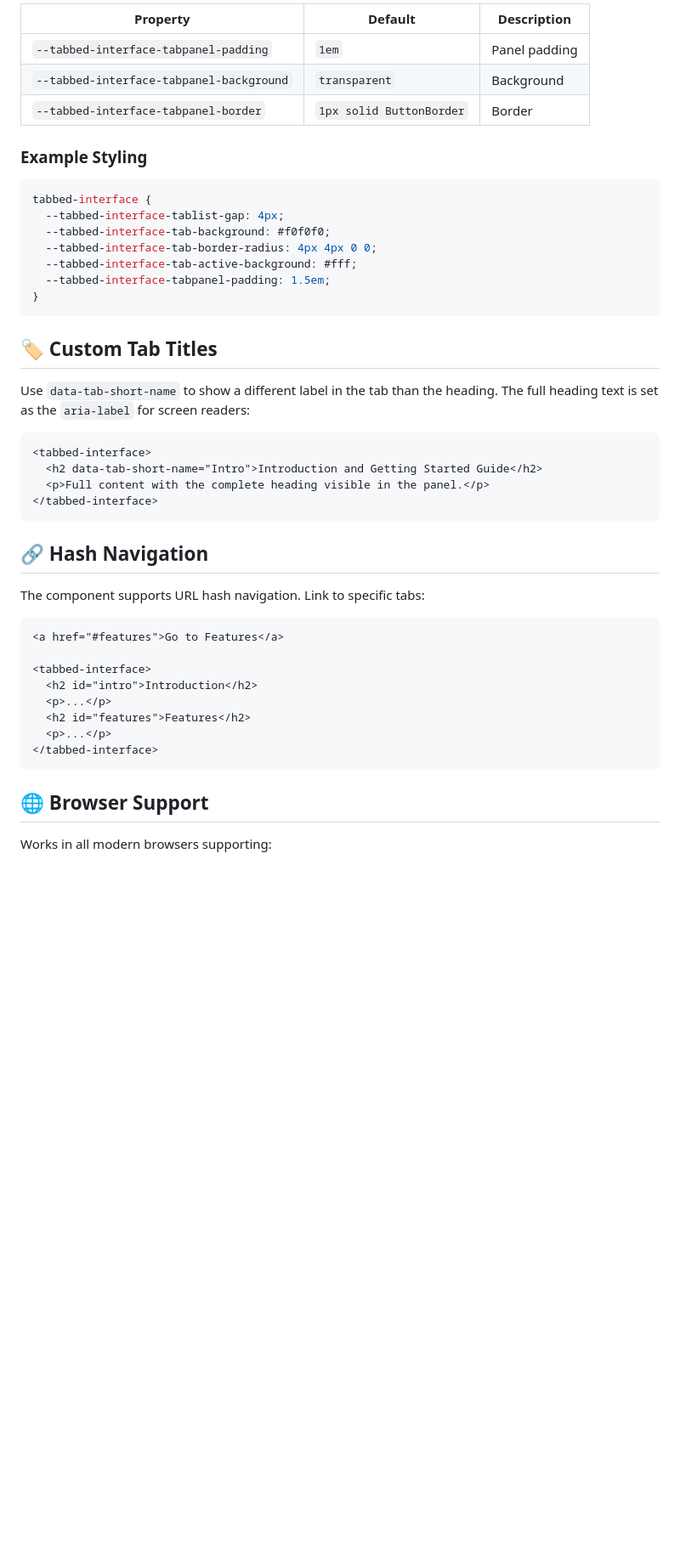
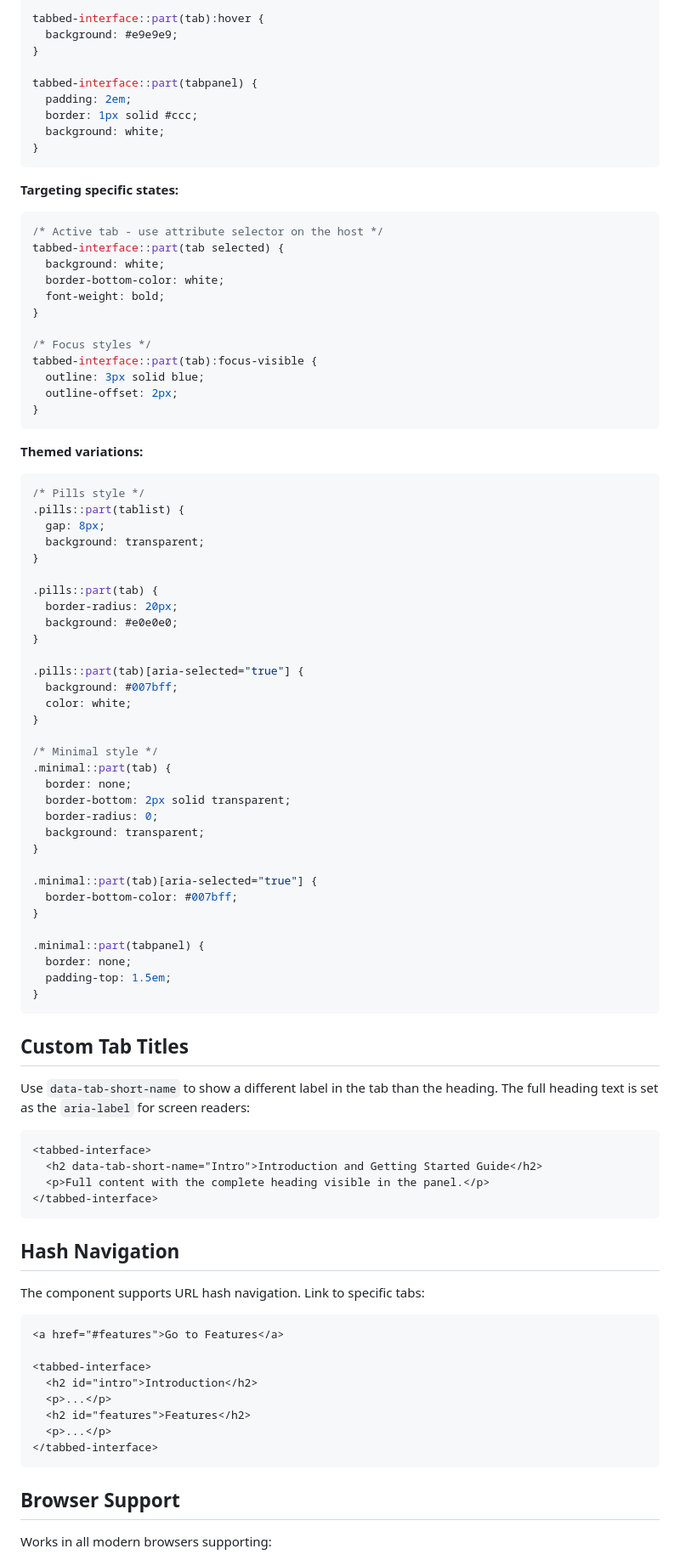
Before and after one commit to aarongustafson/tabbed-interface, a Markdown page: README.md, the part around the change printed below. Shown: that part at 85% size. Rendered like a GitHub page; blank space fills up the shorter version.

````diff
--- a/README.md
+++ b/README.md
@@ -190,23 +186,68 @@ Style the component using these CSS custom properties:
 
-| Property | Default | Description |
-|----------|---------|-------------|
-| `--tabbed-interface-tabpanel-padding` | `1em` | Panel padding |
-| `--tabbed-interface-tabpanel-background` | `transparent` | Background |
-| `--tabbed-interface-tabpanel-border` | `1px solid ButtonBorder` | Border |
+tabbed-interface::part(tab):hover {
+  background: #e9e9e9;
+}
 
-### Example Styling
-
-```css
-tabbed-interface {
-  --tabbed-interface-tablist-gap: 4px;
-  --tabbed-interface-tab-background: #f0f0f0;
-  --tabbed-interface-tab-border-radius: 4px 4px 0 0;
-  --tabbed-interface-tab-active-background: #fff;
-  --tabbed-interface-tabpanel-padding: 1.5em;
+tabbed-interface::part(tabpanel) {
+  padding: 2em;
+  border: 1px solid #ccc;
+  background: white;
 }
 ```
 
-## 🏷️ Custom Tab Titles
+**Targeting specific states:**
+```css
+/* Active tab - use attribute selector on the host */
+tabbed-interface::part(tab selected) {
+  background: white;
+  border-bottom-color: white;
+  font-weight: bold;
+}
+
+/* Focus styles */
+tabbed-interface::part(tab):focus-visible {
+  outline: 3px solid blue;
+  outline-offset: 2px;
+}
+```
+
+**Themed variations:**
+```css
+/* Pills style */
+.pills::part(tablist) {
+  gap: 8px;
+  background: transparent;
+}
+
+.pills::part(tab) {
+  border-radius: 20px;
+  background: #e0e0e0;
+}
+
+.pills::part(tab)[aria-selected="true"] {
+  background: #007bff;
+  color: white;
+}
+
+/* Minimal style */
+.minimal::part(tab) {
+  border: none;
+  border-bottom: 2px solid transparent;
+  border-radius: 0;
+  background: transparent;
+}
+
+.minimal::part(tab)[aria-selected="true"] {
+  border-bottom-color: #007bff;
+}
+
+.minimal::part(tabpanel) {
+  border: none;
+  padding-top: 1.5em;
+}
+```
+
+## Custom Tab Titles
 
 Use `data-tab-short-name` to show a different label in the tab than the heading. The full heading text is set as the `aria-label` for screen readers:
 
@@ -217,7 +258,7 @@ Use `data-tab-short-name` to show a different label in the tab than the heading.
 </tabbed-interface>
 ```
 
-## 🔗 Hash Navigation
+## Hash Navigation
 
 The component supports URL hash navigation. Link to specific tabs:
 
@@ -232,7 +273,7 @@ The component supports URL hash navigation. Link to specific tabs:
 </tabbed-interface>
 ```
 
-## 🌐 Browser Support
+## Browser Support
 
 Works in all modern browsers supporting:
 - Custom Elements v1
````
Also changed, not shown: other parts of README.md (+36 -40 lines).
